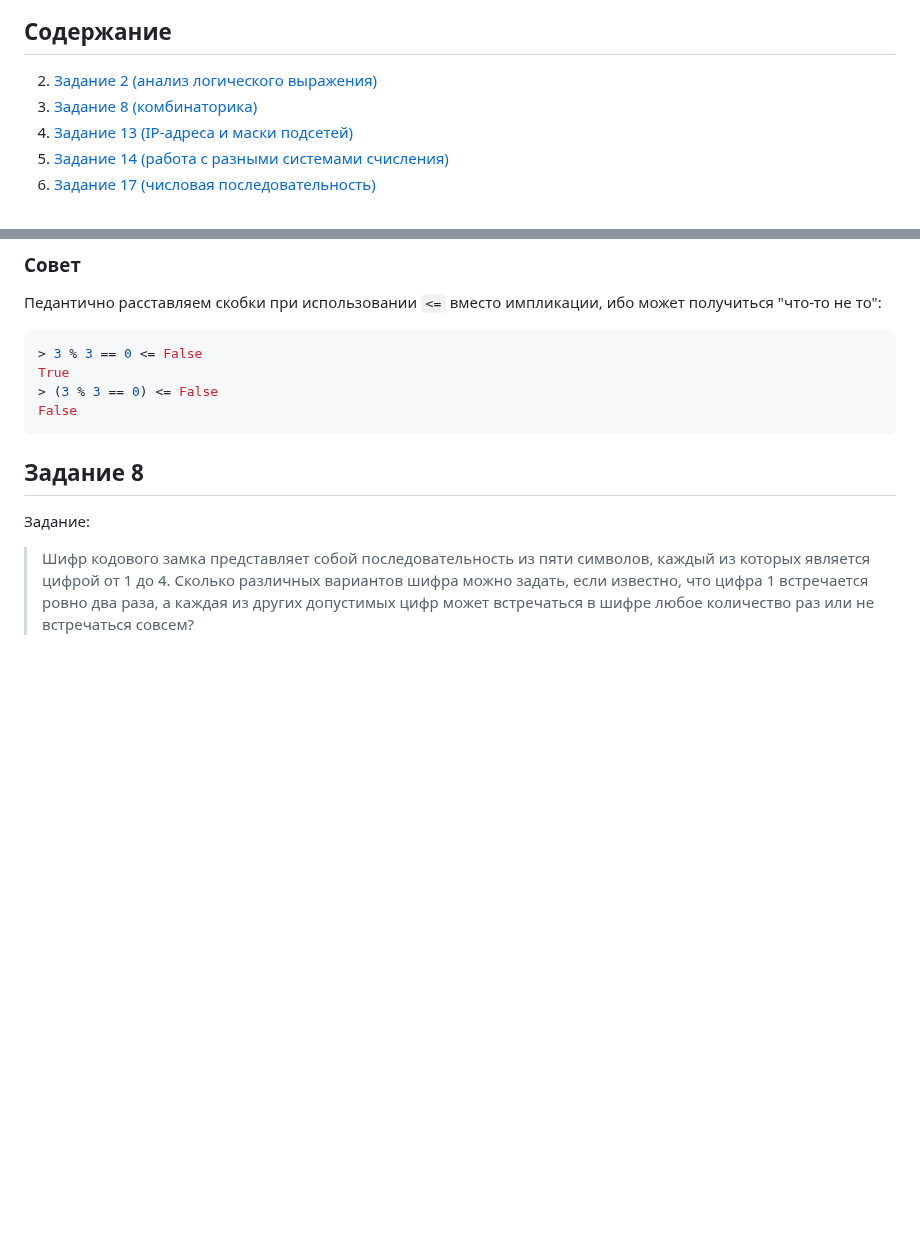
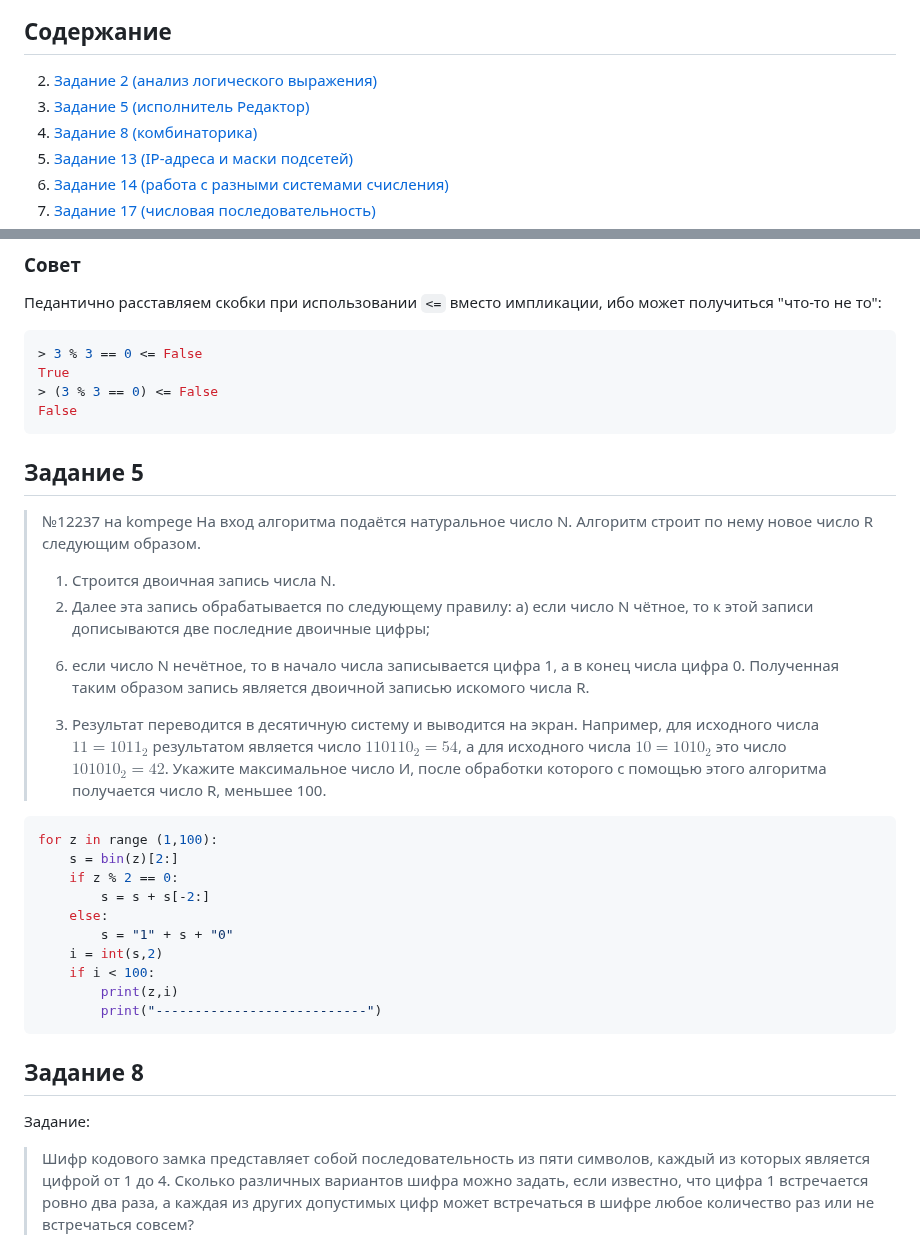
Before and after one commit to isbur-tutorship/inf-ege, a Markdown page: README.md, 2 parts joined by grey strips. Rendered like a GitHub page; blank space fills up the shorter version.

Commit message:
Update задание 5

````diff
--- a/README.md
+++ b/README.md
@@ -2,6 +2,7 @@
 
 ## Содержание
 2.  [Задание 2 (анализ логического выражения)](#задание-2)
+5.  [Задание 5 (исполнитель Редактор)](#задание-5)
 8.  [Задание 8 (комбинаторика)](#задание-8)
 13. [Задание 13 (IP-адреса и маски подсетей)](#задание-13)
 14. [Задание 14 (работа с разными системами счисления)](#задание-14)
@@ -73,6 +74,34 @@ for x in 0,1:
 True
 > (3 % 3 == 0) <= False
 False
+```
+
+
+## Задание 5
+
+> №12237 на kompege
+> На вход алгоритма подаётся натуральное число N. Алгоритм строит по нему новое число R следующим образом.
+> 1. Строится двоичная запись числа N.
+> 2. Далее эта запись обрабатывается по следующему правилу:
+> а) если число N чётное, то к этой записи дописываются две последние двоичные цифры;
+> 6) если число N нечётное, то в начало числа записывается цифра 1, а в конец числа цифра 0.
+> Полученная таким образом запись является двоичной записью искомого числа R.
+> 3. Результат переводится в десятичную систему и выводится на экран.
+> Например, для исходного числа $11 = 1011_2$ результатом является число $110110_2 = 54$, а для исходного числа $10 = 1010_2$ это
+> число $101010_2 = 42$.
+> Укажите максимальное число И, после обработки которого с помощью этого алгоритма получается число R, меньшее 100.
+
+```python
+for z in range (1,100):
+    s = bin(z)[2:]
+    if z % 2 == 0:
+        s = s + s[-2:]
+    else:
+        s = "1" + s + "0"
+    i = int(s,2)
+    if i < 100:
+        print(z,i)
+        print("---------------------------")
 ```
 
 
````
Also changed, not shown: other parts of README.md (+1 -1 lines).
